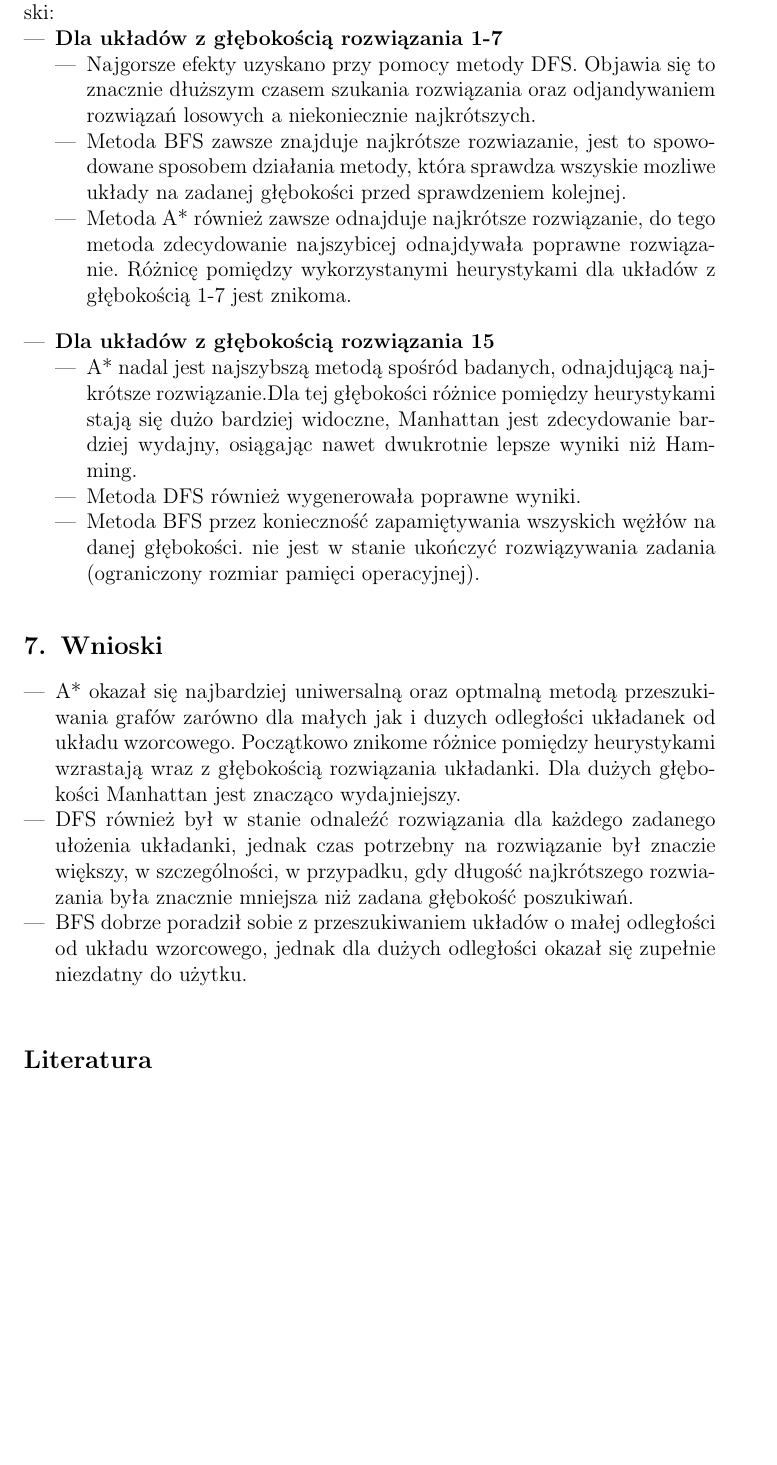
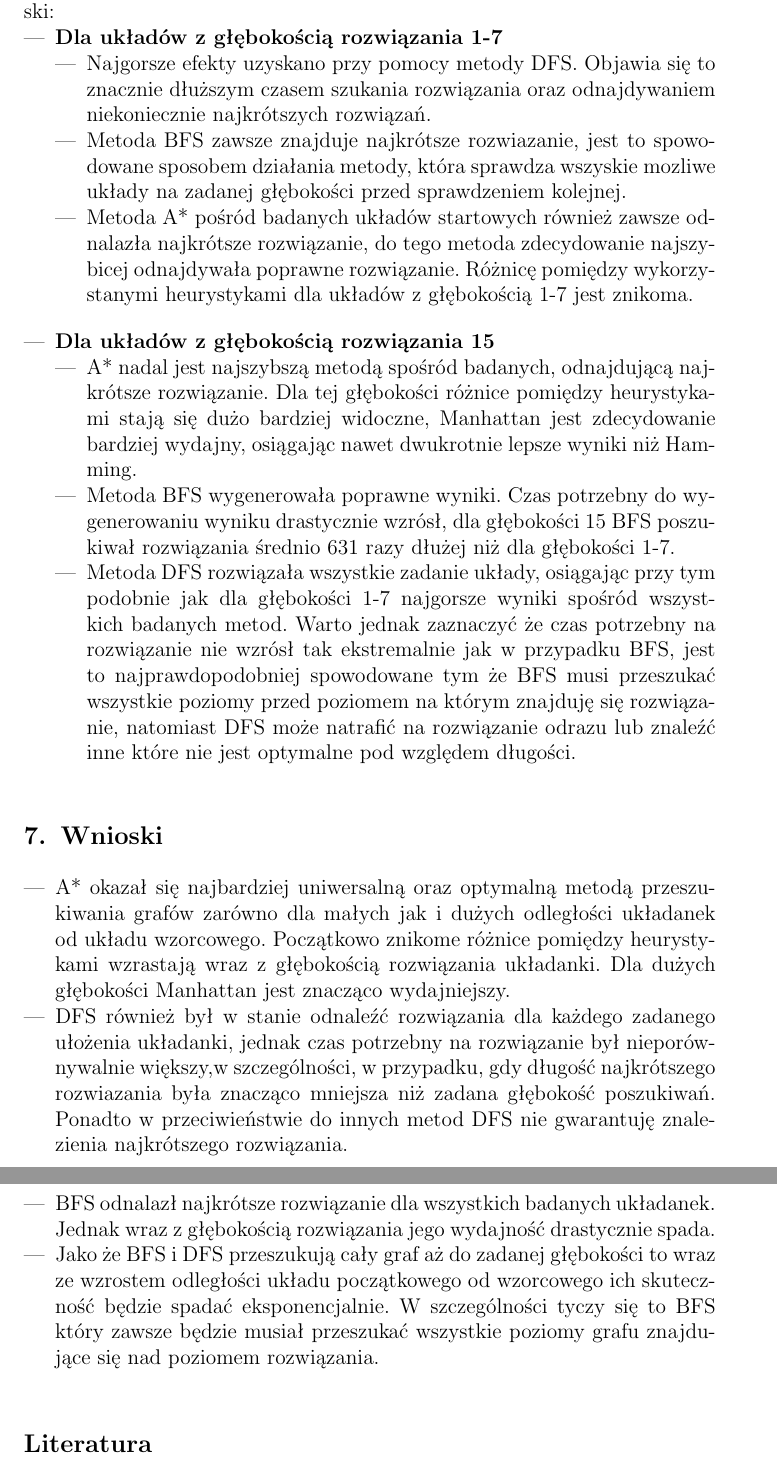
Before and after one commit to MatixExport/fifteen-puzzle-solver, a LaTeX document (doc/sprawozdanie.tex): part of page 7 of 7 before the commit and two parts of pages 7 and 8 of 8 after it, the two joined at a grey line, cut so that both start at the same text, the shorter picture padded with empty space. Compiled offline with pdfLaTeX.

Commit message:
update: doc

```diff
--- a/doc/sprawozdanie.tex
+++ b/doc/sprawozdanie.tex
@@ -200,22 +202,23 @@
                 \begin{itemize}
 
                     \item{Najgorsze efekty uzyskano przy pomocy metody DFS.
-            Objawia się to znacznie dłuższym czasem szukania rozwiązania oraz odjandywaniem rozwiązań losowych a niekoniecznie najkrótszych.}
+            Objawia się to znacznie dłuższym czasem szukania rozwiązania oraz odnajdywaniem niekoniecznie najkrótszych rozwiązań.}
 
                     \item{ Metoda BFS zawsze znajduje najkrótsze rozwiazanie, jest to spowodowane sposobem działania metody, która sprawdza wszyskie mozliwe układy na zadanej głębokości przed sprawdzeniem kolejnej.}
 
-                    \item{Metoda A* również zawsze odnajduje najkrótsze rozwiązanie, do tego metoda zdecydowanie najszybicej odnajdywała poprawne rozwiązanie.
+                    \item{Metoda A* pośród badanych układów startowych również zawsze odnalazła najkrótsze rozwiązanie, do tego metoda zdecydowanie najszybicej odnajdywała poprawne rozwiązanie.
             Różnicę pomiędzy wykorzystanymi heurystykami dla układów z głębokością 1-7 jest znikoma.}
                 \end{itemize}
             \item {\textbf{Dla układów z głębokością rozwiązania 15}}
                  \begin{itemize}
 
-                    \item { A* nadal jest najszybszą metodą spośród badanych, odnajdującą najkrótsze rozwiązanie.Dla tej głębokości różnice pomiędzy heurystykami stają się dużo bardziej widoczne, Manhattan jest zdecydowanie bardziej wydajny, osiągając nawet dwukrotnie lepsze wyniki niż Hamming.}
+                    \item { A* nadal jest najszybszą metodą spośród badanych, odnajdującą najkrótsze rozwiązanie. Dla tej głębokości różnice pomiędzy heurystykami stają się dużo bardziej widoczne, Manhattan jest zdecydowanie bardziej wydajny, osiągając nawet dwukrotnie lepsze wyniki niż Hamming.}
 
-                    \item{Metoda DFS również wygenerowała poprawne wyniki.}
+                    \item{Metoda BFS wygenerowała poprawne wyniki. Czas potrzebny do wygenerowaniu wyniku drastycznie wzrósł, dla głębokości 15 BFS poszukiwał rozwiązania średnio 631 razy dłużej niż dla głębokości 1-7.}
 
-                    \item{Metoda BFS przez konieczność zapamiętywania wszyskich wężłów na danej głębokości.
-            nie jest w stanie ukończyć rozwiązywania zadania (ograniczony rozmiar pamięci operacyjnej).}
+                    \item{Metoda DFS rozwiązała wszystkie zadanie układy, osiągając przy tym podobnie jak dla głębokości 1-7 najgorsze wyniki spośród
+                    wszystkich badanych metod. Warto jednak zaznaczyć że czas potrzebny na rozwiązanie nie wzrósł tak ekstremalnie jak w przypadku BFS, jest to najprawdopodobniej spowodowane tym że BFS musi przeszukać wszystkie poziomy przed poziomem na którym znajduję się rozwiązanie, natomiast DFS  może natrafić na rozwiązanie odrazu lub znaleźć inne które nie jest optymalne pod względem długości. }
+
                 \end{itemize}
             \end{itemize}
 
@@ -224,11 +227,14 @@
     \section{Wnioski}
     {
         \begin{itemize}
-            \item A* okazał się najbardziej uniwersalną oraz optmalną metodą przeszukiwania grafów zarówno dla małych jak i duzych odległości układanek od układu wzorcowego. Początkowo znikome różnice pomiędzy heurystykami wzrastają wraz z głębokością rozwiązania układanki. Dla dużych głębokości Manhattan jest
+            \item A* okazał się najbardziej uniwersalną oraz optymalną metodą przeszukiwania grafów zarówno dla małych jak i dużych odległości układanek od układu wzorcowego. Początkowo znikome różnice pomiędzy heurystykami wzrastają wraz z głębokością rozwiązania układanki. Dla dużych głębokości Manhattan jest
             znacząco wydajniejszy.
-            \item DFS również był w stanie odnaleźć rozwiązania dla każdego zadanego ułożenia układanki, jednak czas potrzebny na rozwiązanie był znaczie większy,
-            w szczególności, w przypadku, gdy długość najkrótszego rozwiazania była znacznie mniejsza niż zadana głębokość poszukiwań.
-            \item BFS dobrze poradził sobie z przeszukiwaniem układów o małej odległości od układu wzorcowego, jednak dla dużych odległości okazał się zupełnie niezdatny do użytku.
+            \item DFS również był w stanie odnaleźć rozwiązania dla każdego zadanego ułożenia układanki, jednak czas potrzebny na rozwiązanie był nieporównywalnie większy,w szczególności, w przypadku, gdy długość najkrótszego rozwiazania była znacząco mniejsza niż zadana głębokość poszukiwań. Ponadto w przeciwieństwie do innych metod DFS nie gwarantuję znalezienia najkrótszego rozwiązania.
+            \item BFS odnalazł najkrótsze rozwiązanie dla wszystkich badanych układanek. Jednak wraz z głębokością rozwiązania jego wydajność drastycznie spada.
+            \item Jako że BFS i DFS przeszukują cały graf aż do zadanej głębokości to wraz ze wzrostem odległości układu początkowego od wzorcowego ich skuteczność będzie
+            spadać eksponencjalnie. W szczególności tyczy się to BFS który zawsze będzie musiał przeszukać wszystkie poziomy grafu znajdujące się nad poziomem rozwiązania.
+
+
         \end{itemize}
 
 
```
Also changed, not shown: doc/average-count-of-visited-with-dfs.png, doc/average-count-of-visited-without-dfs.png (deleted), doc/average-time-with-dfs.png, doc/average-time-without-dfs.png (deleted), doc/sprawozdanie.tex (30 more changed lines).
